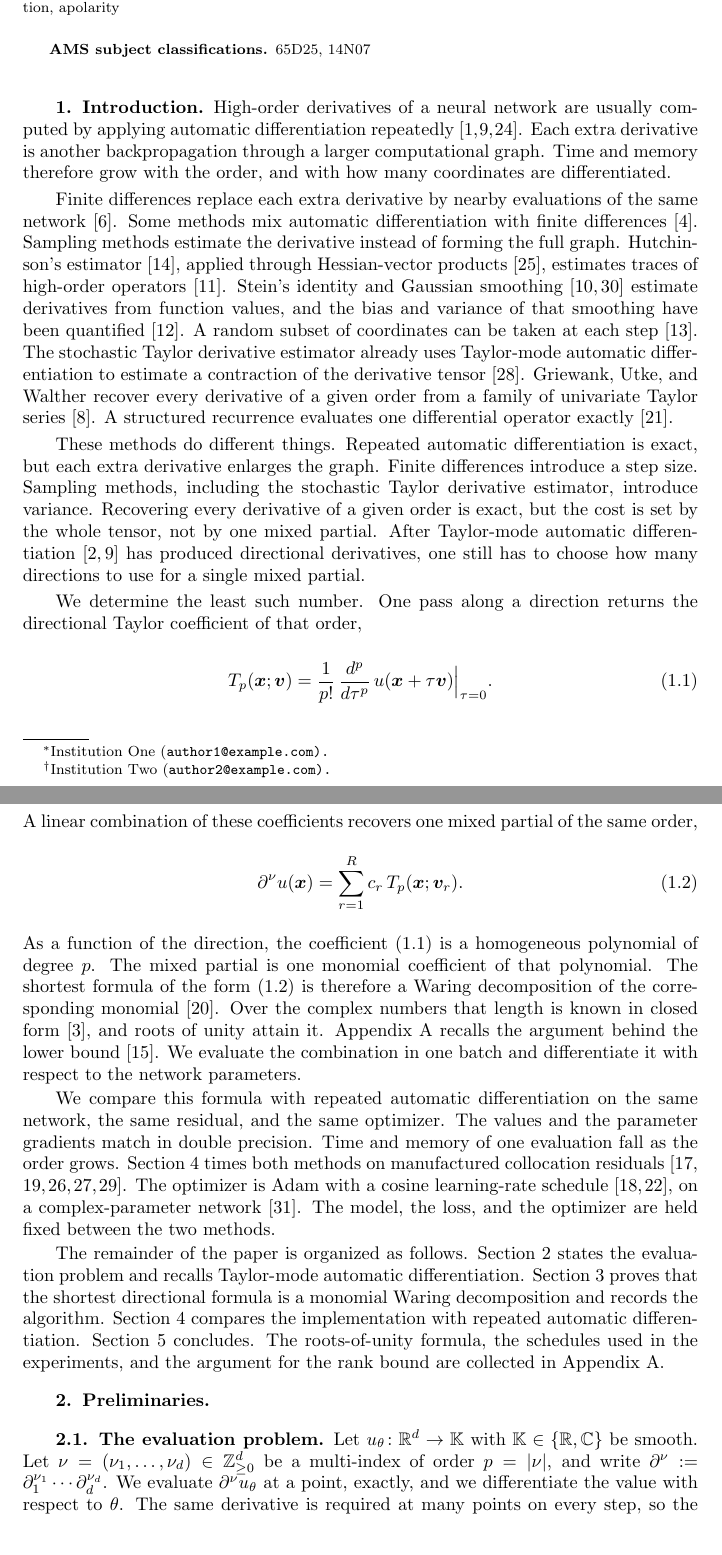
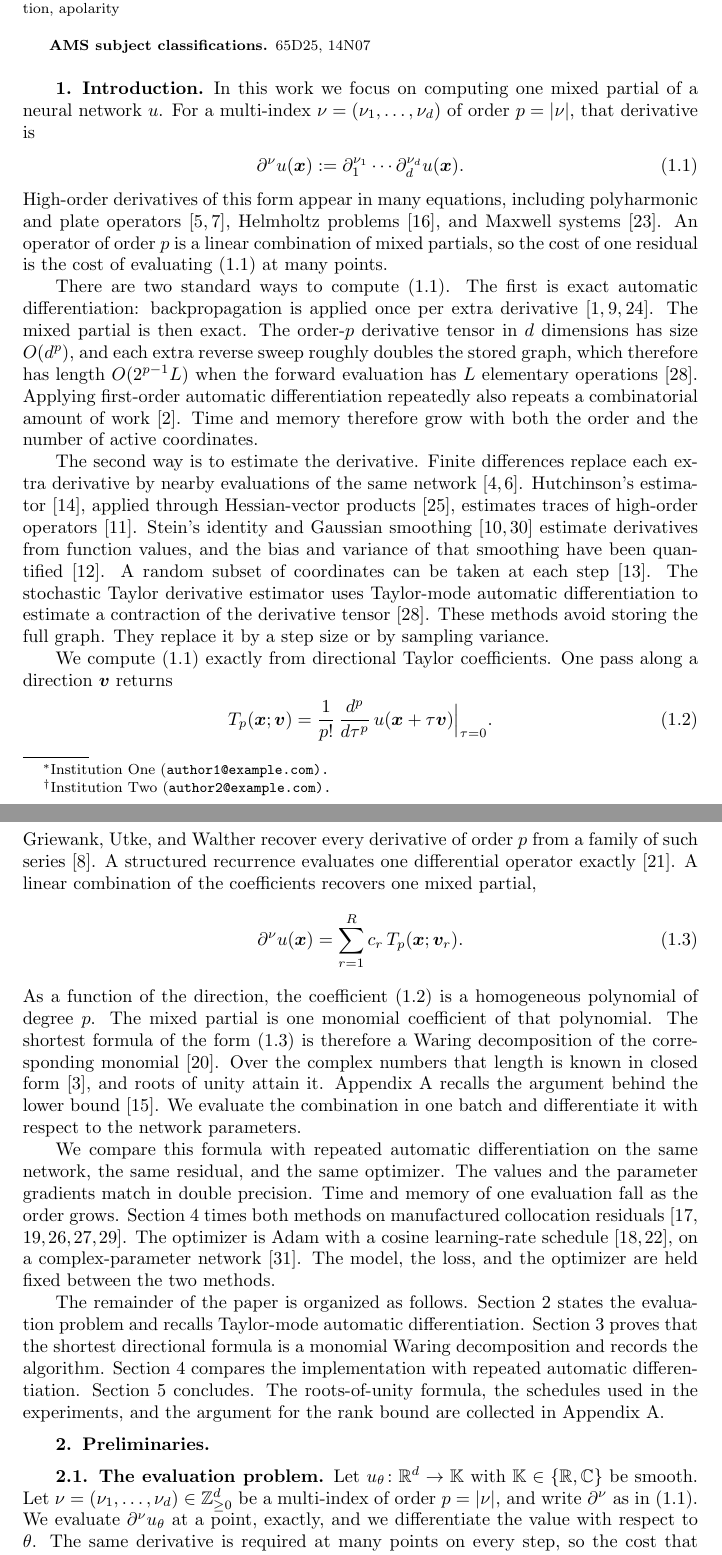
Before and after one commit to freezeng123456/apolarity, a LaTeX paper (docs/paper/jsc_paper_main.tex): two parts of pages 1 and 2 of 17, joined at a grey line, cut so that both start at the same text. Compiled offline with pdfLaTeX; a LaTeX package or settings file that is missing is left out.

Commit message:
Rewrite the introduction around one mixed partial.
Open with the defining equation, then examples, then exact AD with
the d^p and 2^{p-1}L scalings, then estimators, then the construction.

Co-authored-by: freezeng <freezeng123456@users.noreply.github.com>

```diff
--- a/docs/paper/jsc_paper_main.tex
+++ b/docs/paper/jsc_paper_main.tex
@@ -124,46 +124,54 @@ apolarity
 %% ====================================================================
 \section{Introduction}\label{sec_intro}
 
-High-order derivatives of a neural network are usually computed by applying
-automatic differentiation repeatedly~\cite{Griewank2008,Baydin2018,Paszke2019}.
-Each extra derivative is another backpropagation through a larger
-computational graph. Time and memory therefore grow with the order, and with
-how many coordinates are differentiated.
+In this work we focus on computing one mixed partial of a neural network
+$u$. For a multi-index $\nu = (\nu_{1}, \ldots, \nu_{d})$ of order
+$p = \abs{\nu}$, that derivative is
+\begin{equation}\label{eq_intro_partial}
+    \dal u(\bx) := \partial_{1}^{\nu_{1}} \cdots \partial_{d}^{\nu_{d}} u(\bx).
+\end{equation}
+High-order derivatives of this form appear in many equations, including
+polyharmonic and plate operators~\cite{Gazzola2010,Ciarlet1997}, Helmholtz
+problems~\cite{Ihlenburg1998}, and Maxwell systems~\cite{Monk2003}. An
+operator of order $p$ is a linear combination of mixed partials, so the
+cost of one residual is the cost of evaluating \eqref{eq_intro_partial} at
+many points.
 
-Finite differences replace each extra derivative by nearby evaluations of
-the same network~\cite{Fornberg1988}. Some methods mix automatic
-differentiation with finite differences~\cite{Chiu2022CAN}. Sampling methods
-estimate the derivative instead of forming the full graph. Hutchinson's
+There are two standard ways to compute \eqref{eq_intro_partial}. The first
+is exact automatic differentiation: backpropagation is applied once per
+extra derivative~\cite{Griewank2008,Baydin2018,Paszke2019}. The mixed
+partial is then exact. The order-$p$ derivative tensor in $d$ dimensions
+has size $O(d^{p})$, and each extra reverse sweep roughly doubles the stored
+graph, which therefore has length $O(2^{p-1}L)$ when the forward evaluation
+has $L$ elementary operations~\cite{Shi2024stde}. Applying first-order
+automatic differentiation repeatedly also repeats a combinatorial amount of
+work~\cite{Bettencourt2019}. Time and memory therefore grow with both the
+order and the number of active coordinates.
+
+The second way is to estimate the derivative. Finite differences replace
+each extra derivative by nearby evaluations of the same
+network~\cite{Fornberg1988,Chiu2022CAN}. Hutchinson's
 estimator~\cite{Hutchinson1989}, applied through Hessian-vector
 products~\cite{Pearlmutter1994}, estimates traces of high-order
 operators~\cite{Hu2024hte}. Stein's identity and Gaussian
 smoothing~\cite{Stein1981,He2023} estimate derivatives from function values,
 and the bias and variance of that smoothing have been
 quantified~\cite{Hu2025bias}. A random subset of coordinates can be taken at
-each step~\cite{Hu2023sdgd}. The stochastic Taylor derivative estimator
-already uses Taylor-mode automatic differentiation to estimate a contraction
-of the derivative tensor~\cite{Shi2024stde}. Griewank, Utke, and Walther
-recover every derivative of a given order from a family of univariate Taylor
-series~\cite{GriewankUtkeWalther2000}. A structured recurrence evaluates one
-differential operator exactly~\cite{Li2024forwardLaplacian}.
+each step~\cite{Hu2023sdgd}. The stochastic Taylor derivative estimator uses
+Taylor-mode automatic differentiation to estimate a contraction of the
+derivative tensor~\cite{Shi2024stde}. These methods avoid storing the full
+graph. They replace it by a step size or by sampling variance.
 
-These methods do different things. Repeated automatic differentiation is
-exact, but each extra derivative enlarges the graph. Finite differences
-introduce a step size. Sampling methods, including the stochastic Taylor
-derivative estimator, introduce variance. Recovering every derivative of a
-given order is exact, but the cost is set by the whole tensor, not by one
-mixed partial. After Taylor-mode automatic
-differentiation~\cite{Bettencourt2019,Griewank2008} has produced directional
-derivatives, one still has to choose how many directions to use for a
-single mixed partial.
-
-We determine the least such number. One pass along a direction returns the
-directional Taylor coefficient of that order,
+We compute \eqref{eq_intro_partial} exactly from directional Taylor
+coefficients. One pass along a direction $\bv$ returns
 \begin{equation}\label{eq_intro_tp}
     \Tp(\bx; \bv) = \frac{1}{p!}\,\frac{d^{p}}{d\tau^{p}}\,u(\bx + \tau \bv)\Big|_{\tau=0}.
 \end{equation}
-A linear combination of these coefficients recovers one mixed partial of
-the same order,
+Griewank, Utke, and Walther recover every derivative of order $p$ from a
+family of such series~\cite{GriewankUtkeWalther2000}. A structured
+recurrence evaluates one differential operator
+exactly~\cite{Li2024forwardLaplacian}. A linear combination of the
+coefficients recovers one mixed partial,
 \begin{equation}\label{eq_intro_recon}
     \dal u(\bx) = \sum_{r=1}^{R} c_{r}\, \Tp(\bx; \bv_{r}).
 \end{equation}
@@ -205,8 +214,8 @@ argument for the rank bound are collected in Appendix~\ref{sec_schedules}.
 
 Let $u_{\theta} \colon \R^{d} \to \K$ with $\K \in \{\R, \C\}$ be smooth. Let
 $\nu = (\nu_{1}, \ldots, \nu_{d}) \in \Z_{\ge 0}^{d}$ be a multi-index of order
-$p = \abs{\nu}$, and write $\dal := \partial_{1}^{\nu_{1}} \cdots
-\partial_{d}^{\nu_{d}}$. We evaluate $\dal u_{\theta}$ at a point, exactly, and
+$p = \abs{\nu}$, and write $\dal$ as in \eqref{eq_intro_partial}. We evaluate
+$\dal u_{\theta}$ at a point, exactly, and
 we differentiate the value with respect to $\theta$. The same derivative is
 required at many points on every step, so the cost that matters is one
 evaluation, amortized over a batch.
```
Also changed, not shown: .cursor/skills/paper-writer/SKILL.md, docs/paper/jsc_paper_main.pdf, docs/paper/jsc_paper_main.tex (5 more changed lines).
